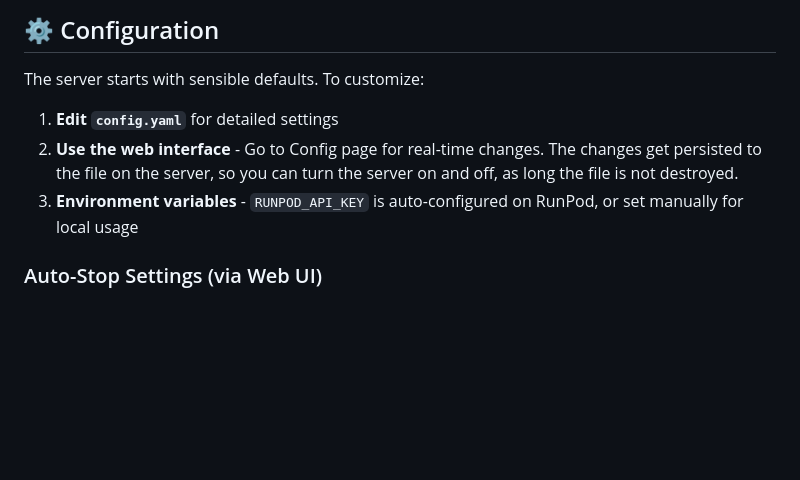
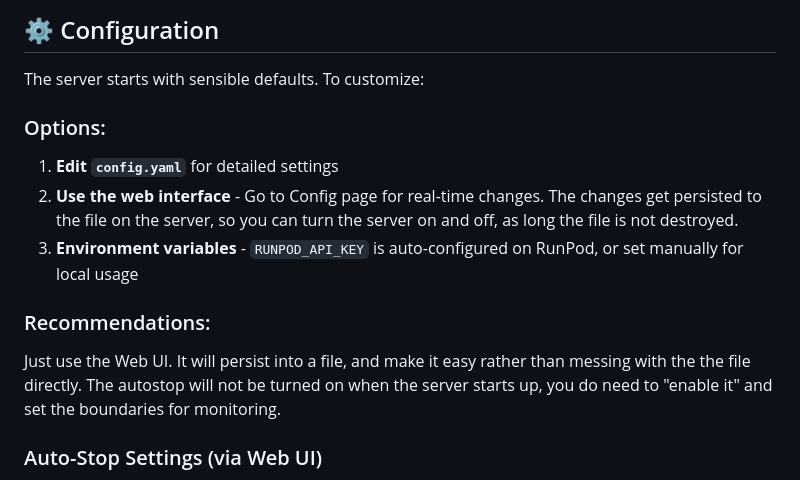
Before and after one commit to justinwlin/Runpod-Idle-Pod-Monitor, a Markdown page: README.md, the part around the change. GitHub-like rendering; blank space fills up the shorter version.

```diff
--- a/README.md
+++ b/README.md
@@ -71,9 +71,13 @@ docker run -d \
 
 The server starts with sensible defaults. To customize:
 
+### Options:
 1. **Edit `config.yaml`** for detailed settings
 2. **Use the web interface** - Go to Config page for real-time changes. The changes get persisted to the file on the server, so you can turn the server on and off, as long the file is not destroyed.
 3. **Environment variables** - `RUNPOD_API_KEY` is auto-configured on RunPod, or set manually for local usage
+
+### Recommendations:
+Just use the Web UI. It will persist into a file, and make it easy rather than messing with the the file directly. The autostop will not be turned on when the server starts up, you do need to "enable it" and set the boundaries for monitoring.
 
 ### Auto-Stop Settings (via Web UI)
 - **CPU/GPU/Memory thresholds** - Set limits (e.g., ≤5% usage)
```
